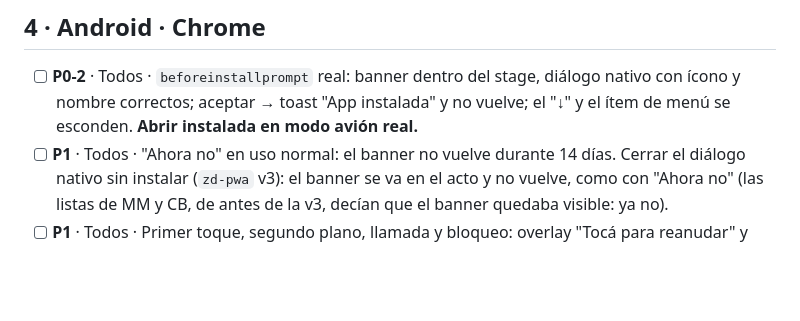
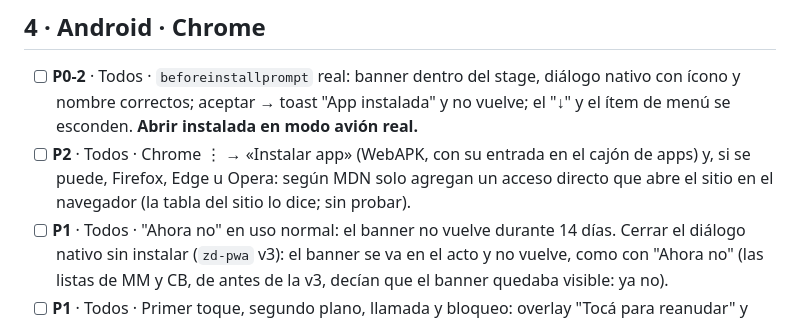
Before and after one commit to ZeroDay-MusicExploits/instruments, a Markdown page: docs/QA-dispositivos.md, the part around one of its changes. GitHub-like rendering; blank space fills up the shorter version.

```diff
--- a/docs/QA-dispositivos.md
+++ b/docs/QA-dispositivos.md
@@ -197,6 +206,10 @@ se marcan en cada lugar donde se ejecutan.
       diálogo nativo con ícono y nombre correctos; aceptar → toast "App
       instalada" y no vuelve; el "↓" y el ítem de menú se esconden. **Abrir
       instalada en modo avión real.**
+- [ ] **P2** · Todos · Chrome ⋮ → «Instalar app» (WebAPK, con su entrada en el
+      cajón de apps) y, si se puede, Firefox, Edge u Opera: según MDN solo agregan
+      un acceso directo que abre el sitio en el navegador (la tabla del sitio lo
+      dice; sin probar).
 - [ ] **P1** · Todos · "Ahora no" en uso normal: el banner no vuelve durante 14
       días. Cerrar el diálogo nativo sin instalar (`zd-pwa` v3): el banner se va
       en el acto y no vuelve, como con "Ahora no" (las listas de MM y CB, de
```
Also changed, not shown: other parts of docs/QA-dispositivos.md (+22 -0 lines), docs/tests.md (+4 -1 lines).
